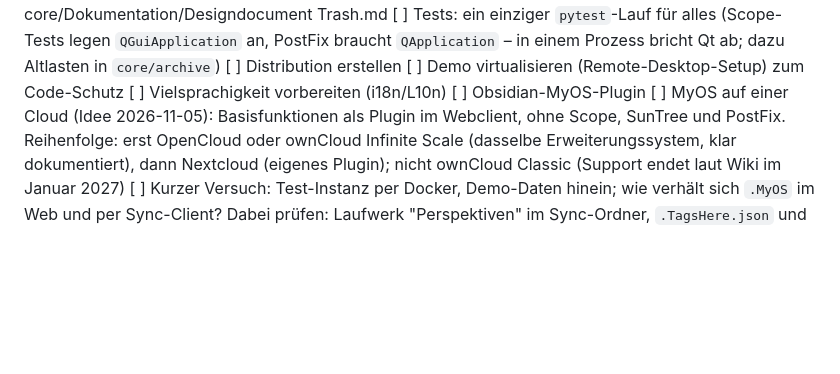
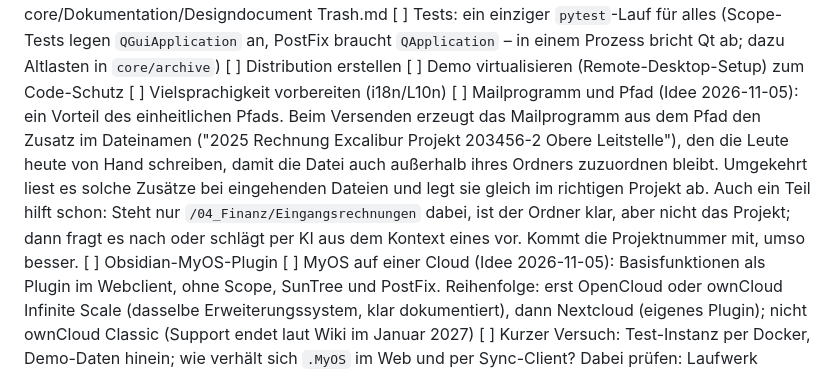
Before and after one commit to Palmstroemen/MyOS, a Markdown page: ProjectLogbook.md, the part around the change. GitHub-like rendering; blank space fills up the shorter version.

Commit message:
docs: Projekt im Pfad statt im Dateinamen, Idee Mailprogramm und Pfad
Die Methodenseite nennt den langen Dateinamen als Beispiel für das, was man
sich sparen kann. Im Logbuch die Idee, dass ein Mailprogramm solche Zusätze
beim Versenden aus dem Pfad erzeugt und beim Empfang auswertet.

Co-Authored-By: Claude Opus 5.5 <noreply@anthropic.com>

```diff
--- a/ProjectLogbook.md
+++ b/ProjectLogbook.md
@@ -208,6 +208,12 @@ Die strategische Richtung (Lehren aus früheren Versuchen, Jetzt / Als Nächstes
 [ ] Distribution erstellen
 [ ] Demo virtualisieren (Remote-Desktop-Setup) zum Code-Schutz
 [ ] Vielsprachigkeit vorbereiten (i18n/L10n)
+[ ] Mailprogramm und Pfad (Idee 2026-11-05): ein Vorteil des einheitlichen Pfads. Beim Versenden erzeugt
+    das Mailprogramm aus dem Pfad den Zusatz im Dateinamen ("2025 Rechnung Excalibur Projekt 203456-2 Obere Leitstelle"),
+    den die Leute heute von Hand schreiben, damit die Datei auch außerhalb ihres Ordners zuzuordnen bleibt. Umgekehrt
+    liest es solche Zusätze bei eingehenden Dateien und legt sie gleich im richtigen Projekt ab. Auch ein Teil hilft schon:
+    Steht nur `/04_Finanz/Eingangsrechnungen` dabei, ist der Ordner klar, aber nicht das Projekt; dann fragt es nach oder
+    schlägt per KI aus dem Kontext eines vor. Kommt die Projektnummer mit, umso besser.
 [ ] Obsidian-MyOS-Plugin
 [ ] MyOS auf einer Cloud (Idee 2026-11-05): Basisfunktionen als Plugin im Webclient, ohne Scope, SunTree und PostFix.
     Reihenfolge: erst OpenCloud oder ownCloud Infinite Scale (dasselbe Erweiterungssystem, klar dokumentiert), dann
```
Also changed, not shown: Vision/Die Methode auf einer Seite.md (+1 -1 lines).
